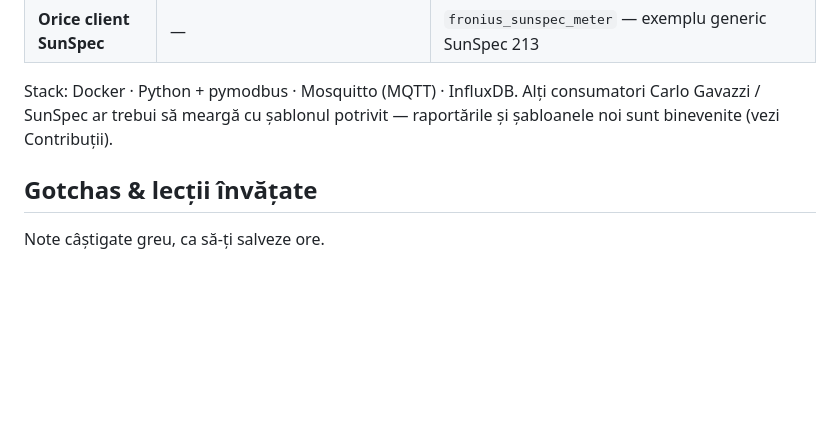
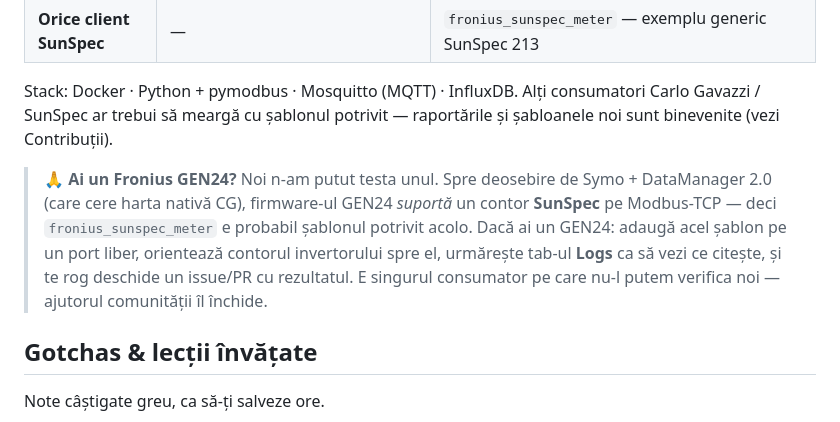
Before and after one commit to sm26449/janitza-monitor, a Markdown page: docs/VIRTUAL-METER.ro.md, the part around the change. Rendered like a GitHub page; blank space fills up the shorter version.

Commit message:
docs(virtual-meter): GEN24 call-to-action — community can test the SunSpec template

```diff
--- a/docs/VIRTUAL-METER.ro.md
+++ b/docs/VIRTUAL-METER.ro.md
@@ -340,6 +340,14 @@ Stack: Docker · Python + pymodbus · Mosquitto (MQTT) · InfluxDB. Alți consum
 Carlo Gavazzi / SunSpec ar trebui să meargă cu șablonul potrivit — raportările și
 șabloanele noi sunt binevenite (vezi Contribuții).
 
+> 🙏 **Ai un Fronius GEN24?** Noi n-am putut testa unul. Spre deosebire de Symo +
+> DataManager 2.0 (care cere harta nativă CG), firmware-ul GEN24 *suportă* un
+> contor **SunSpec** pe Modbus-TCP — deci `fronius_sunspec_meter` e probabil
+> șablonul potrivit acolo. Dacă ai un GEN24: adaugă acel șablon pe un port liber,
+> orientează contorul invertorului spre el, urmărește tab-ul **Logs** ca să vezi
+> ce citește, și te rog deschide un issue/PR cu rezultatul. E singurul consumator
+> pe care nu-l putem verifica noi — ajutorul comunității îl închide.
+
 ## Gotchas & lecții învățate
 
 Note câștigate greu, ca să-ți salveze ore.
```
Also changed, not shown: docs/VIRTUAL-METER.md (+8 -0 lines).
